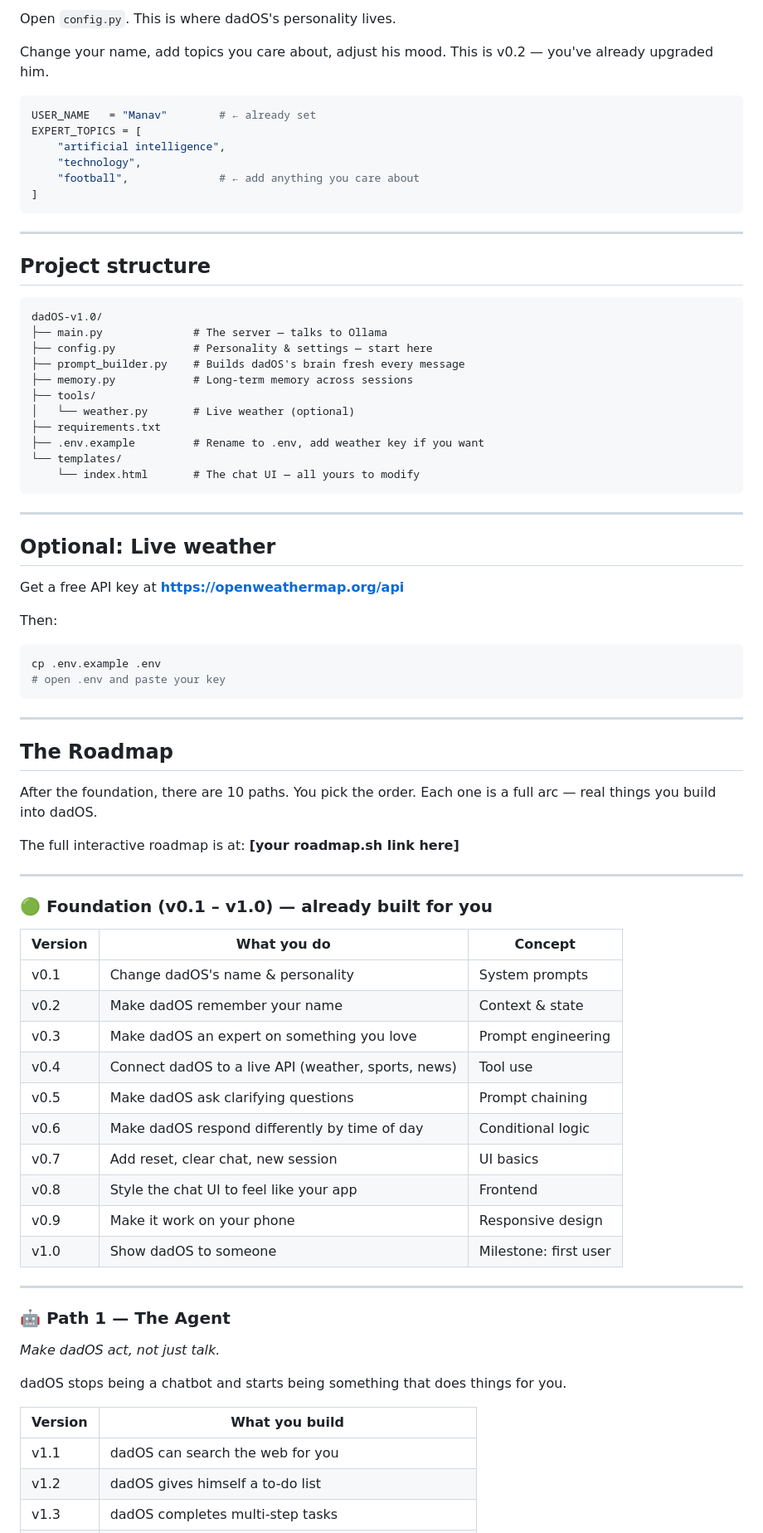
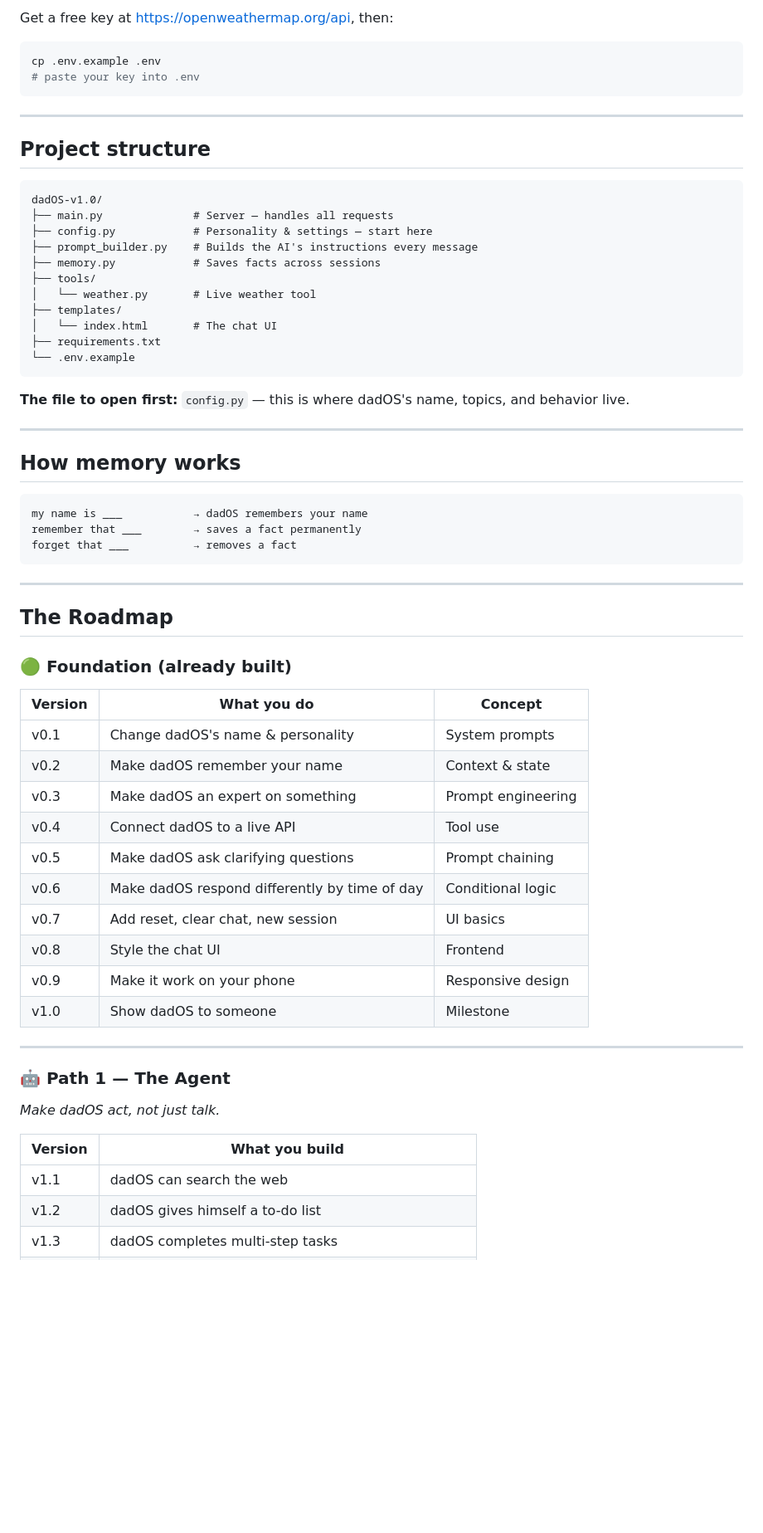
Before and after one commit to T-ai-beep/dadOS, a Markdown page: README.md, the part around one of its changes. Shown at 83% size. Drawn GitHub-style; blank space fills up the shorter version.

Commit message:
feat: Revise README for clarity and streamlined setup instructions

````diff
--- a/README.md
+++ b/README.md
@@ -80,15 +32,8 @@ what's the weather like?
 
-Open `config.py`. This is where dadOS's personality lives.
-
-Change your name, add topics you care about, adjust his mood. This is v0.2 — you've already upgraded him.
-
-```python
-USER_NAME   = "Manav"        # ← already set
-EXPERT_TOPICS = [
-    "artificial intelligence",
-    "technology",
-    "football",              # ← add anything you care about
-]
+Get a free key at https://openweathermap.org/api, then:
+```bash
+cp .env.example .env
+# paste your key into .env
 ```
 
 ---
@@ -97,65 +42,56 @@ EXPERT_TOPICS = [
 
 ```
 dadOS-v1.0/
-├── main.py              # The server — talks to Ollama
+├── main.py              # Server — handles all requests
 ├── config.py            # Personality & settings — start here
-├── prompt_builder.py    # Builds dadOS's brain fresh every message
-├── memory.py            # Long-term memory across sessions
+├── prompt_builder.py    # Builds the AI's instructions every message
+├── memory.py            # Saves facts across sessions
 ├── tools/
-│   └── weather.py       # Live weather (optional)
+│   └── weather.py       # Live weather tool
+├── templates/
+│   └── index.html       # The chat UI
 ├── requirements.txt
-├── .env.example         # Rename to .env, add weather key if you want
-└── templates/
-    └── index.html       # The chat UI — all yours to modify
+└── .env.example
 ```
+
+**The file to open first:** `config.py` — this is where dadOS's name, topics, and behavior live.
 
 ---
 
-## Optional: Live weather
+## How memory works
 
-Get a free API key at **https://openweathermap.org/api**
-
-Then:
-```bash
-cp .env.example .env
-# open .env and paste your key
+```
+my name is ___           → dadOS remembers your name
+remember that ___        → saves a fact permanently
+forget that ___          → removes a fact
 ```
 
 ---
 
 ## The Roadmap
 
-After the foundation, there are 10 paths. You pick the order.
-Each one is a full arc — real things you build into dadOS.
-
-The full interactive roadmap is at: **[your roadmap.sh link here]**
-
----
-
-### 🟢 Foundation (v0.1 – v1.0) — already built for you
+### 🟢 Foundation (already built)
 
 | Version | What you do | Concept |
 |---------|-------------|---------|
 | v0.1 | Change dadOS's name & personality | System prompts |
 | v0.2 | Make dadOS remember your name | Context & state |
-| v0.3 | Make dadOS an expert on something you love | Prompt engineering |
-| v0.4 | Connect dadOS to a live API (weather, sports, news) | Tool use |
+| v0.3 | Make dadOS an expert on something | Prompt engineering |
+| v0.4 | Connect dadOS to a live API | Tool use |
 | v0.5 | Make dadOS ask clarifying questions | Prompt chaining |
 | v0.6 | Make dadOS respond differently by time of day | Conditional logic |
 | v0.7 | Add reset, clear chat, new session | UI basics |
-| v0.8 | Style the chat UI to feel like your app | Frontend |
+| v0.8 | Style the chat UI | Frontend |
 | v0.9 | Make it work on your phone | Responsive design |
-| v1.0 | Show dadOS to someone | Milestone: first user |
+| v1.0 | Show dadOS to someone | Milestone |
 
 ---
 
 ### 🤖 Path 1 — The Agent
 *Make dadOS act, not just talk.*
 
-dadOS stops being a chatbot and starts being something that does things for you.
-
 | Version | What you build |
 |---------|----------------|
-| v1.1 | dadOS can search the web for you |
+| v1.1 | dadOS can search the web |
 | v1.2 | dadOS gives himself a to-do list |
 | v1.3 | dadOS completes multi-step tasks |
````
Also changed, not shown: other parts of README.md (+23 -104 lines).
